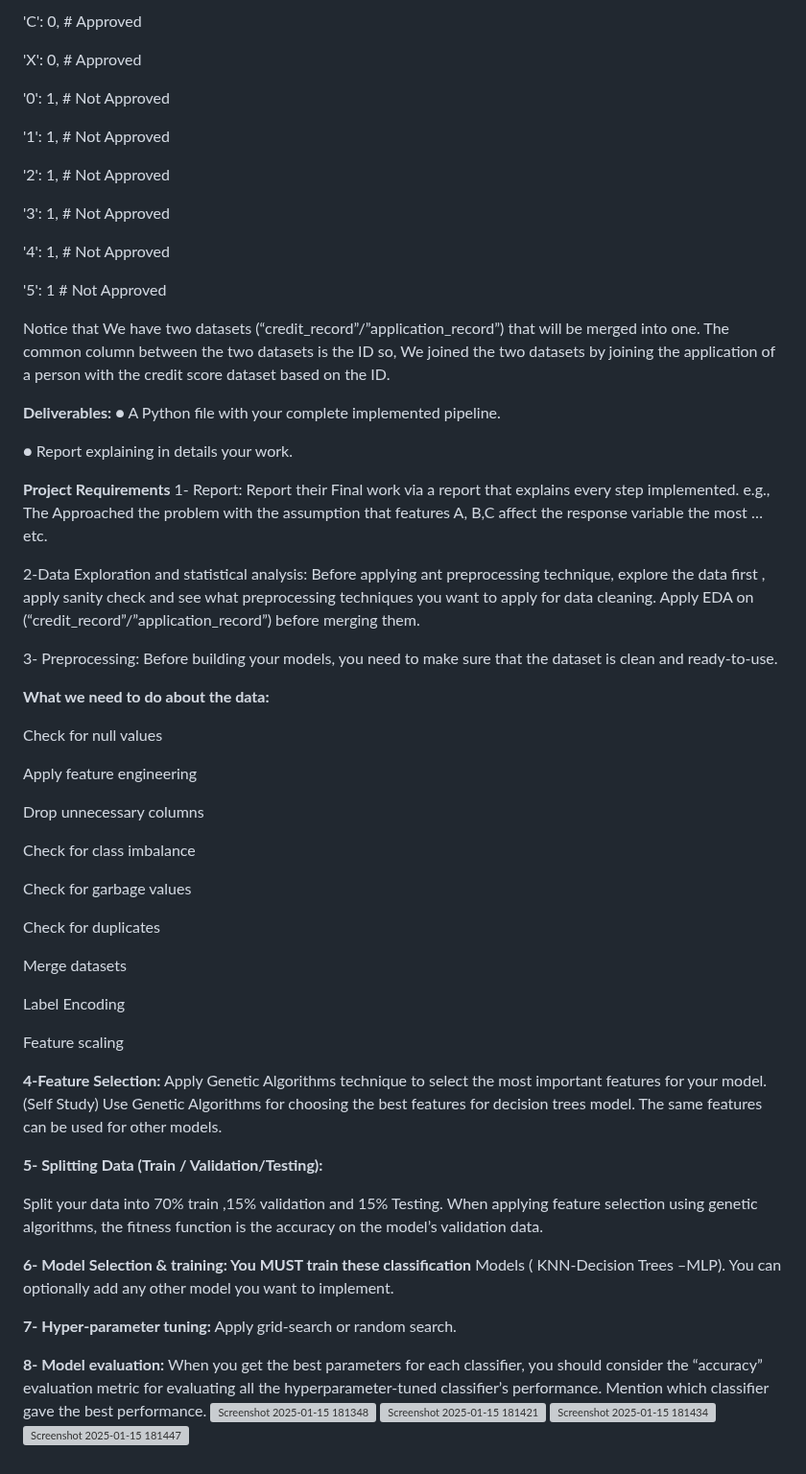
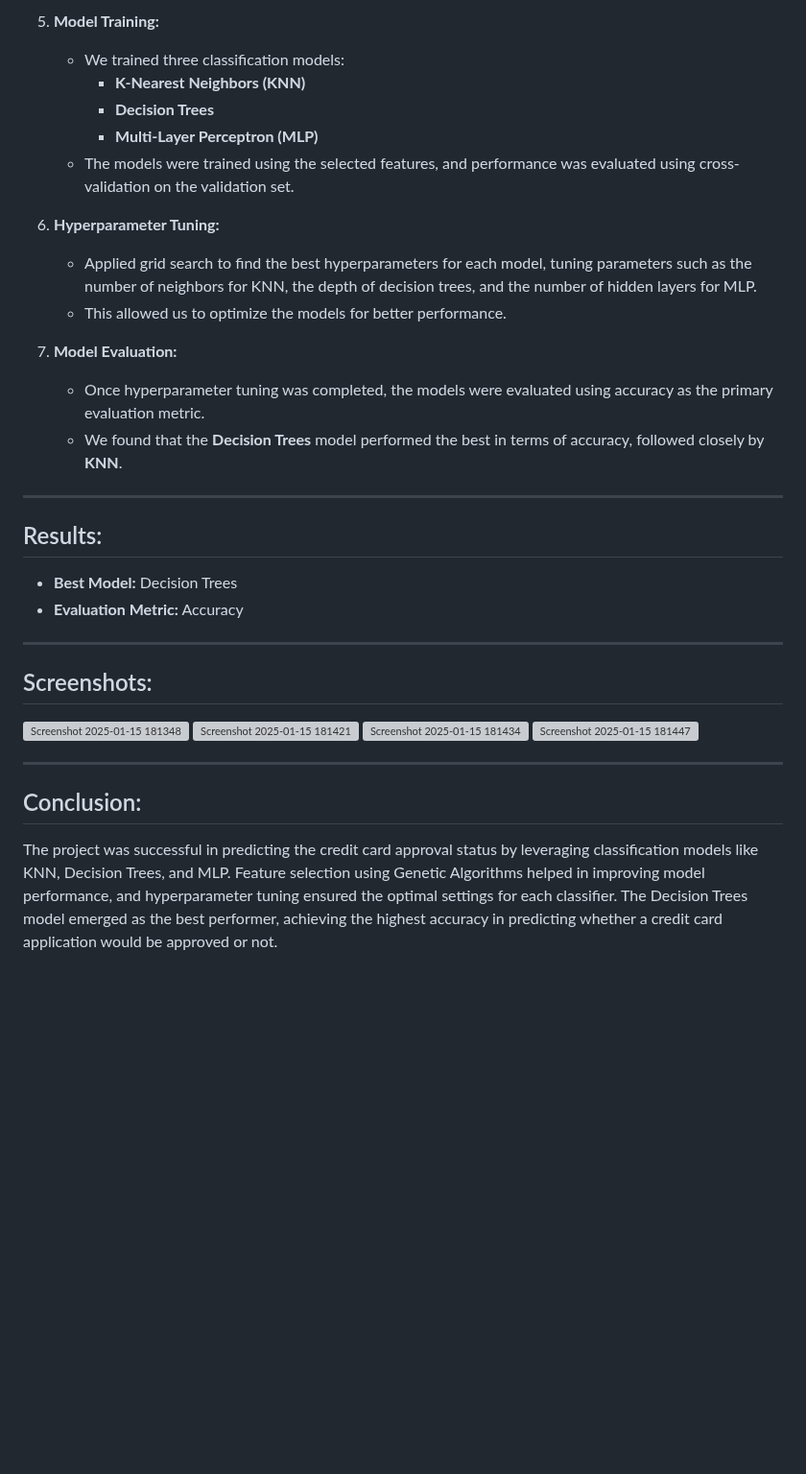
Before and after one commit to Nouran246/Credit-Card-Approval-Prediction-Classification, a Markdown page: README.md, the part around one of its changes. Shown at 96% size. Drawn GitHub-style; blank space fills up the shorter version; grey boxes are pictures that could not be loaded.

```diff
--- a/README.md
+++ b/README.md
@@ -36,74 +57,35 @@ Not Approved
 
-'C': 0, # Approved
+5. **Model Training:**
+   - We trained three classification models:
+     - **K-Nearest Neighbors (KNN)**
+     - **Decision Trees**
+     - **Multi-Layer Perceptron (MLP)**
+   - The models were trained using the selected features, and performance was evaluated using cross-validation on the validation set.
 
-'X': 0, # Approved
+6. **Hyperparameter Tuning:**
+   - Applied grid search to find the best hyperparameters for each model, tuning parameters such as the number of neighbors for KNN, the depth of decision trees, and the number of hidden layers for MLP.
+   - This allowed us to optimize the models for better performance.
 
-'0': 1, # Not Approved
+7. **Model Evaluation:**
+   - Once hyperparameter tuning was completed, the models were evaluated using accuracy as the primary evaluation metric.
+   - We found that the **Decision Trees** model performed the best in terms of accuracy, followed closely by **KNN**.
 
-'1': 1, # Not Approved
+---
 
-'2': 1, # Not Approved
+## Results:
 
-'3': 1, # Not Approved
+- **Best Model:** Decision Trees
+- **Evaluation Metric:** Accuracy
 
-'4': 1, # Not Approved
+---
 
-'5': 1 # Not Approved
-
-Notice that We have two datasets (“credit_record”/”application_record”) that will be merged into one. The common column between the two datasets is the ID so, We joined the two datasets by joining the application of a person with the credit score dataset based on the ID.
-
-**Deliverables:**
-● A Python file with your complete implemented pipeline.
-
-● Report explaining in details your work.
-
-**Project Requirements**
-1- Report: Report their Final work via a report that explains every step implemented.
-e.g., The Approached the problem with the assumption that features A, B,C affect the response variable the most … etc.
-
-2-Data Exploration and statistical analysis: Before applying ant preprocessing technique, explore the data first , apply sanity check and see what preprocessing techniques you want to apply for data cleaning. Apply EDA on (“credit_record”/”application_record”) before merging them.
-
-3- Preprocessing: Before building your models, you need to make sure that
-the dataset is clean and ready-to-use.
-
-**What we need to do about the data:**
-
-Check for null values
-
-Apply feature engineering
-
-Drop unnecessary columns
-
-Check for class imbalance
-
-Check for garbage values
-
-Check for duplicates
-
-Merge datasets
-
-Label Encoding
-
-Feature scaling
-
-**4-Feature Selection:**
-Apply Genetic Algorithms technique to select the most important features for your model.(Self Study)
-Use Genetic Algorithms for choosing the best features for decision trees model. The same features can be used for other models.
-
-**5- Splitting Data (Train / Validation/Testing):**
-
-Split your data into 70% train ,15% validation and 15% Testing.
-When applying feature selection using genetic algorithms, the fitness function is the accuracy on the model’s validation data.
-
-**6- Model Selection & training: You MUST train these classification**
-Models ( KNN-Decision Trees –MLP). You can optionally add any other model you want to implement.
-
-**7- Hyper-parameter tuning:**
-Apply grid-search or random search.
-
-**8- Model evaluation:**
-When you get the best parameters for each classifier, you should consider the “accuracy” evaluation metric for evaluating all the hyperparameter-tuned classifier’s performance. Mention which classifier gave the best performance.
+## Screenshots:
 ![Screenshot 2025-01-15 181348](https://github.com/user-attachments/assets/7d15ee8f-063d-4cf8-a31e-9dff6f1501d1)
 ![Screenshot 2025-01-15 181421](https://github.com/user-attachments/assets/1ecc4f79-ce5b-4583-b03e-c993688e2174)
 ![Screenshot 2025-01-15 181434](https://github.com/user-attachments/assets/67ec66f7-760e-4b16-8646-ea00211a895c)
 ![Screenshot 2025-01-15 181447](https://github.com/user-attachments/assets/fc89e4d9-0b19-4099-9373-6fe5eeb63074)
+
+---
+
+## Conclusion:
+The project was successful in predicting the credit card approval status by leveraging classification models like KNN, Decision Trees, and MLP. Feature selection using Genetic Algorithms helped in improving model performance, and hyperparameter tuning ensured the optimal settings for each classifier. The Decision Trees model emerged as the best performer, achieving the highest accuracy in predicting whether a credit card application would be approved or not.
```
Also changed, not shown: other parts of README.md (+37 -16 lines).
